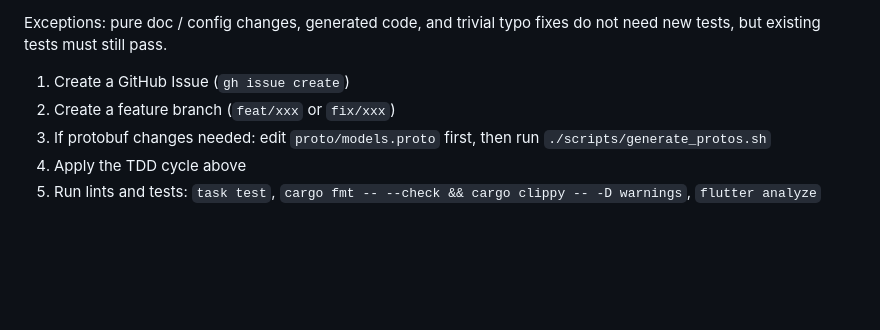
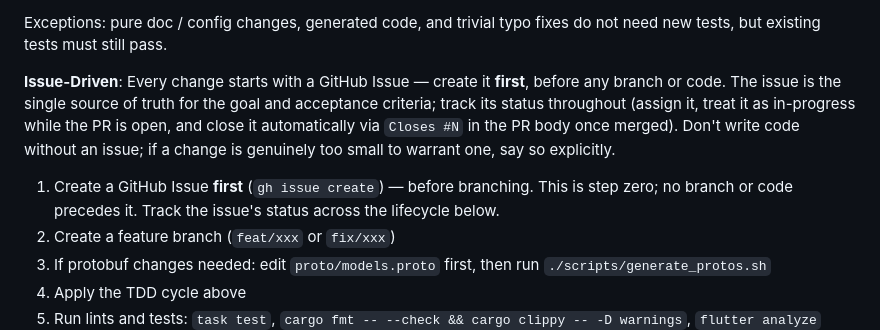
Before and after one commit to menonu/ymatch, a Markdown page: AGENTS.md, the part around the change. Drawn GitHub-style; blank space fills up the shorter version.

Commit message:
docs(workflow): state issue-driven process — create issue first, track status (#260)
Make the issue-driven principle explicit in the Development Workflow:
every change starts with a GitHub Issue created before any branch or
code, the issue is the source of truth for goal/acceptance criteria,
and its status is tracked through to closure (auto-closed via
'Closes #N' on PR merge). Step 1 now emphasizes 'first'.

Co-authored-by: Claude <claude@anthropic.com>
Co-authored-by: Claude <noreply@anthropic.com>

```diff
--- a/AGENTS.md
+++ b/AGENTS.md
@@ -68,7 +68,9 @@ Where tests live:
 
 Exceptions: pure doc / config changes, generated code, and trivial typo fixes do not need new tests, but existing tests must still pass.
 
-1. Create a GitHub Issue (`gh issue create`)
+**Issue-Driven**: Every change starts with a GitHub Issue — create it **first**, before any branch or code. The issue is the single source of truth for the goal and acceptance criteria; track its status throughout (assign it, treat it as in-progress while the PR is open, and close it automatically via `Closes #N` in the PR body once merged). Don't write code without an issue; if a change is genuinely too small to warrant one, say so explicitly.
+
+1. Create a GitHub Issue **first** (`gh issue create`) — before branching. This is step zero; no branch or code precedes it. Track the issue's status across the lifecycle below.
 2. Create a feature branch (`feat/xxx` or `fix/xxx`)
 3. If protobuf changes needed: edit `proto/models.proto` first, then run `./scripts/generate_protos.sh`
 4. Apply the TDD cycle above
```
